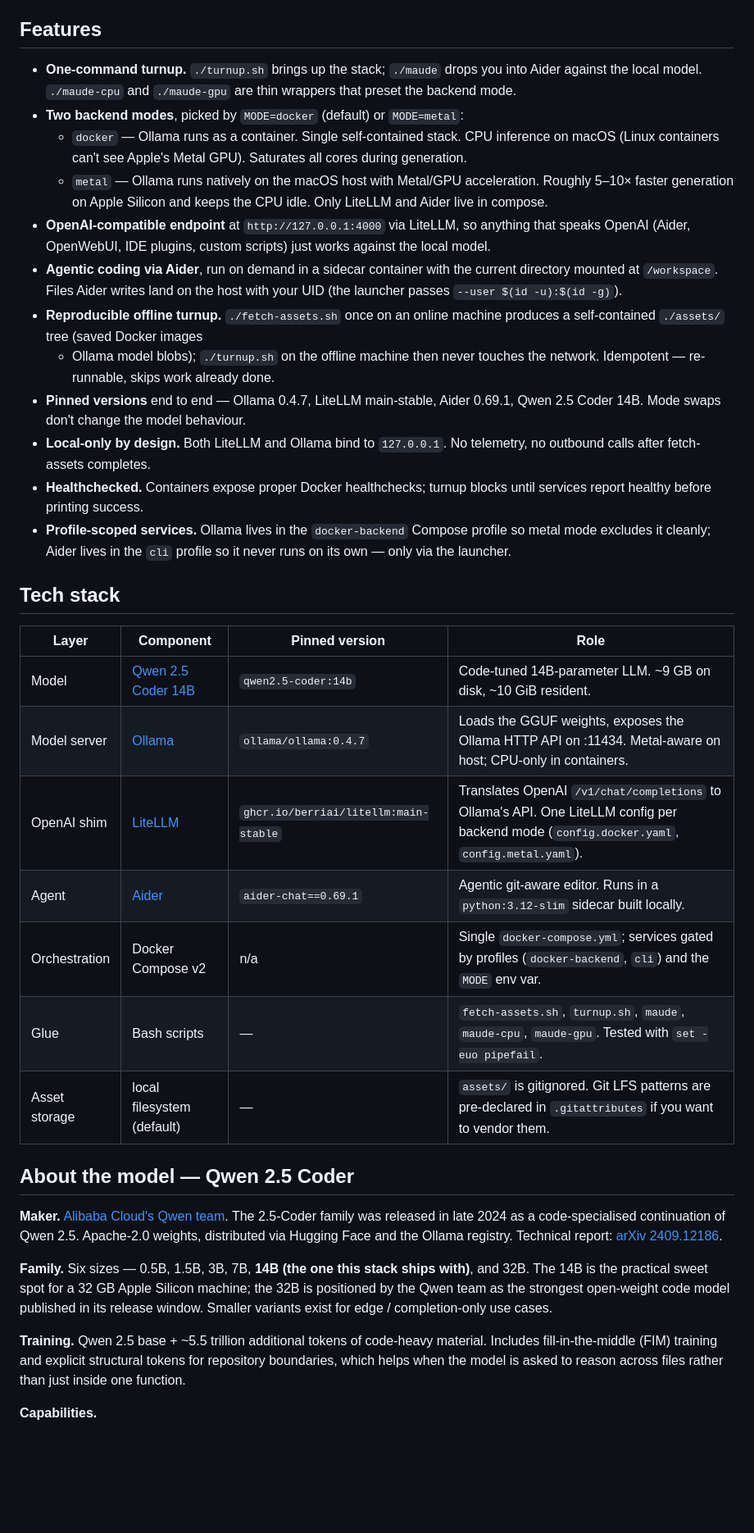
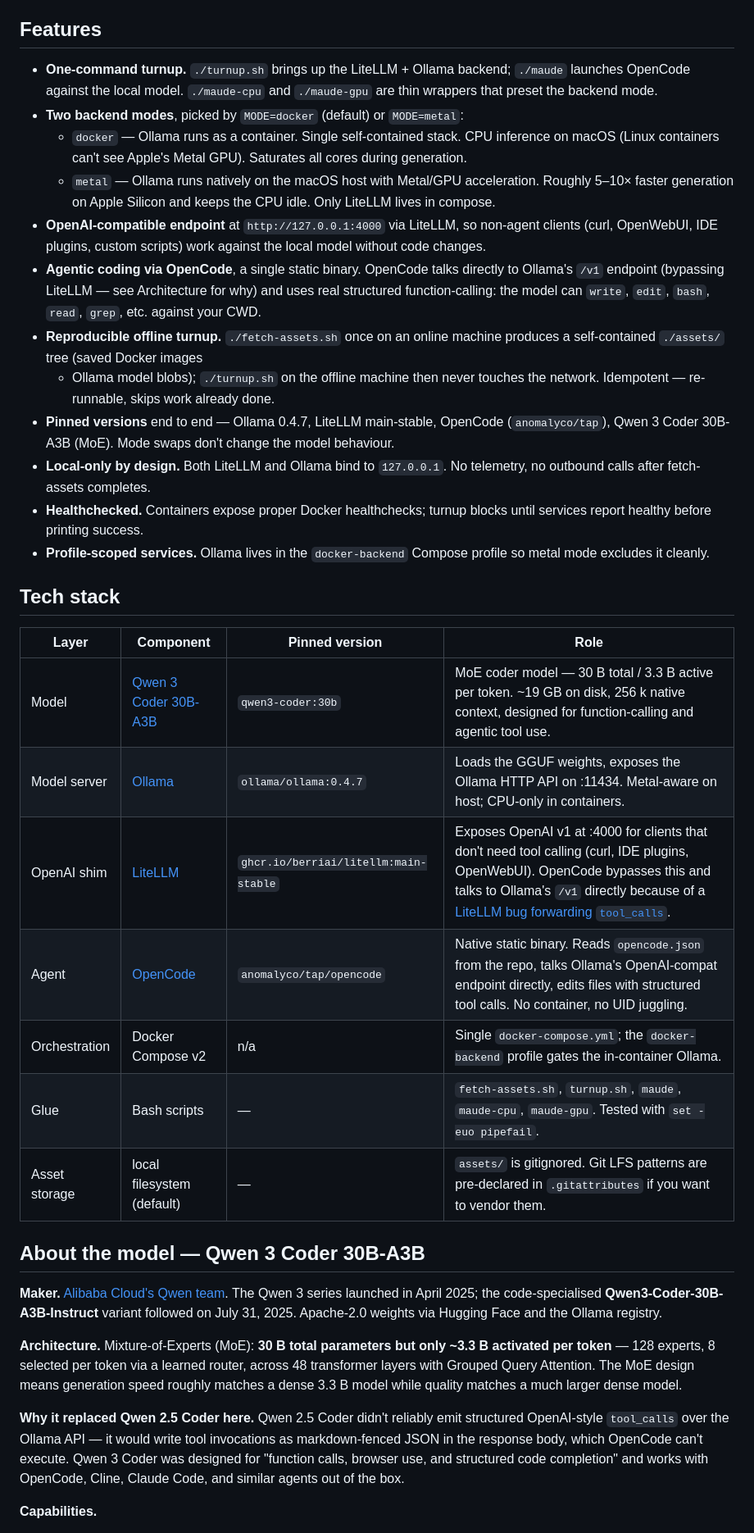
Before and after one commit to binRick/maude, a Markdown page: README.md, the part around one of its changes. Shown at 82% size. Rendered like a GitHub page; blank space fills up the shorter version.

```diff
--- a/README.md
+++ b/README.md
@@ -5,65 +5,69 @@ that turns up the same way on any machine, with or without internet.
 
 ## Features
 
-- **One-command turnup.** `./turnup.sh` brings up the stack; `./maude`
-  drops you into Aider against the local model. `./maude-cpu` and
-  `./maude-gpu` are thin wrappers that preset the backend mode.
+- **One-command turnup.** `./turnup.sh` brings up the LiteLLM + Ollama
+  backend; `./maude` launches OpenCode against the local model.
+  `./maude-cpu` and `./maude-gpu` are thin wrappers that preset the backend
+  mode.
 - **Two backend modes**, picked by `MODE=docker` (default) or `MODE=metal`:
   - `docker` — Ollama runs as a container. Single self-contained stack.
     CPU inference on macOS (Linux containers can't see Apple's Metal GPU).
     Saturates all cores during generation.
   - `metal` — Ollama runs natively on the macOS host with Metal/GPU
     acceleration. Roughly 5–10× faster generation on Apple Silicon and
-    keeps the CPU idle. Only LiteLLM and Aider live in compose.
-- **OpenAI-compatible endpoint** at `http://127.0.0.1:4000` via LiteLLM, so
-  anything that speaks OpenAI (Aider, OpenWebUI, IDE plugins, custom
-  scripts) just works against the local model.
-- **Agentic coding via Aider**, run on demand in a sidecar container with
-  the current directory mounted at `/workspace`. Files Aider writes land
-  on the host with your UID (the launcher passes `--user $(id -u):$(id -g)`).
+    keeps the CPU idle. Only LiteLLM lives in compose.
+- **OpenAI-compatible endpoint** at `http://127.0.0.1:4000` via LiteLLM,
+  so non-agent clients (curl, OpenWebUI, IDE plugins, custom scripts) work
+  against the local model without code changes.
+- **Agentic coding via OpenCode**, a single static binary. OpenCode talks
+  directly to Ollama's `/v1` endpoint (bypassing LiteLLM — see Architecture
+  for why) and uses real structured function-calling: the model can
+  `write`, `edit`, `bash`, `read`, `grep`, etc. against your CWD.
 - **Reproducible offline turnup.** `./fetch-assets.sh` once on an online
   machine produces a self-contained `./assets/` tree (saved Docker images
   + Ollama model blobs); `./turnup.sh` on the offline machine then never
   touches the network. Idempotent — re-runnable, skips work already done.
-- **Pinned versions** end to end — Ollama 0.4.7, LiteLLM main-stable, Aider
-  0.69.1, Qwen 2.5 Coder 14B. Mode swaps don't change the model behaviour.
+- **Pinned versions** end to end — Ollama 0.4.7, LiteLLM main-stable,
+  OpenCode (`anomalyco/tap`), Qwen 3 Coder 30B-A3B (MoE). Mode swaps don't
+  change the model behaviour.
 - **Local-only by design.** Both LiteLLM and Ollama bind to `127.0.0.1`.
   No telemetry, no outbound calls after fetch-assets completes.
 - **Healthchecked.** Containers expose proper Docker healthchecks; turnup
   blocks until services report healthy before printing success.
 - **Profile-scoped services.** Ollama lives in the `docker-backend`
-  Compose profile so metal mode excludes it cleanly; Aider lives in the
-  `cli` profile so it never runs on its own — only via the launcher.
+  Compose profile so metal mode excludes it cleanly.
 
 ## Tech stack
 
 | Layer | Component | Pinned version | Role |
 |---|---|---|---|
-| Model | [Qwen 2.5 Coder 14B](https://ollama.com/library/qwen2.5-coder) | `qwen2.5-coder:14b` | Code-tuned 14B-parameter LLM. ~9 GB on disk, ~10 GiB resident. |
+| Model | [Qwen 3 Coder 30B-A3B](https://ollama.com/library/qwen3-coder) | `qwen3-coder:30b` | MoE coder model — 30 B total / 3.3 B active per token. ~19 GB on disk, 256 k native context, designed for function-calling and agentic tool use. |
 | Model server | [Ollama](https://ollama.com) | `ollama/ollama:0.4.7` | Loads the GGUF weights, exposes the Ollama HTTP API on :11434. Metal-aware on host; CPU-only in containers. |
-| OpenAI shim | [LiteLLM](https://github.com/BerriAI/litellm) | `ghcr.io/berriai/litellm:main-stable` | Translates OpenAI `/v1/chat/completions` to Ollama's API. One LiteLLM config per backend mode (`config.docker.yaml`, `config.metal.yaml`). |
-| Agent | [Aider](https://aider.chat) | `aider-chat==0.69.1` | Agentic git-aware editor. Runs in a `python:3.12-slim` sidecar built locally. |
-| Orchestration | Docker Compose v2 | n/a | Single `docker-compose.yml`; services gated by profiles (`docker-backend`, `cli`) and the `MODE` env var. |
+| OpenAI shim | [LiteLLM](https://github.com/BerriAI/litellm) | `ghcr.io/berriai/litellm:main-stable` | Exposes OpenAI v1 at :4000 for clients that don't need tool calling (curl, IDE plugins, OpenWebUI). OpenCode bypasses this and talks to Ollama's `/v1` directly because of a [LiteLLM bug forwarding `tool_calls`](https://github.com/BerriAI/litellm/issues/19742). |
+| Agent | [OpenCode](https://opencode.ai) | `anomalyco/tap/opencode` | Native static binary. Reads `opencode.json` from the repo, talks Ollama's OpenAI-compat endpoint directly, edits files with structured tool calls. No container, no UID juggling. |
+| Orchestration | Docker Compose v2 | n/a | Single `docker-compose.yml`; the `docker-backend` profile gates the in-container Ollama. |
 | Glue | Bash scripts | — | `fetch-assets.sh`, `turnup.sh`, `maude`, `maude-cpu`, `maude-gpu`. Tested with `set -euo pipefail`. |
 | Asset storage | local filesystem (default) | — | `assets/` is gitignored. Git LFS patterns are pre-declared in `.gitattributes` if you want to vendor them. |
 
-## About the model — Qwen 2.5 Coder
+## About the model — Qwen 3 Coder 30B-A3B
 
-**Maker.** [Alibaba Cloud's Qwen team](https://qwenlm.github.io/). The 2.5-Coder
-family was released in late 2024 as a code-specialised continuation of Qwen 2.5.
-Apache-2.0 weights, distributed via Hugging Face and the Ollama registry.
-Technical report: [arXiv 2409.12186](https://arxiv.org/abs/2409.12186).
+**Maker.** [Alibaba Cloud's Qwen team](https://qwenlm.github.io/). The
+Qwen 3 series launched in April 2025; the code-specialised
+**Qwen3-Coder-30B-A3B-Instruct** variant followed on July 31, 2025.
+Apache-2.0 weights via Hugging Face and the Ollama registry.
 
-**Family.** Six sizes — 0.5B, 1.5B, 3B, 7B, **14B (the one this stack ships
-with)**, and 32B. The 14B is the practical sweet spot for a 32 GB Apple Silicon
-machine; the 32B is positioned by the Qwen team as the strongest open-weight
-code model published in its release window. Smaller variants exist for
-edge / completion-only use cases.
+**Architecture.** Mixture-of-Experts (MoE): **30 B total parameters but
+only ~3.3 B activated per token** — 128 experts, 8 selected per token via
+a learned router, across 48 transformer layers with Grouped Query
+Attention. The MoE design means generation speed roughly matches a dense
+3.3 B model while quality matches a much larger dense model.
 
-**Training.** Qwen 2.5 base + ~5.5 trillion additional tokens of code-heavy
-material. Includes fill-in-the-middle (FIM) training and explicit structural
-tokens for repository boundaries, which helps when the model is asked to
-reason across files rather than just inside one function.
+**Why it replaced Qwen 2.5 Coder here.** Qwen 2.5 Coder didn't reliably
+emit structured OpenAI-style `tool_calls` over the Ollama API — it would
+write tool invocations as markdown-fenced JSON in the response body, which
+OpenCode can't execute. Qwen 3 Coder was designed for "function calls,
+browser use, and structured code completion" and works with OpenCode,
+Cline, Claude Code, and similar agents out of the box.
 
 **Capabilities.**
 
```
Also changed, not shown: other parts of README.md (+97 -89 lines), docs/screenshots/04-aider-session.png (deleted), docs/screenshots/04-opencode-session.png (added), 7 other files.
